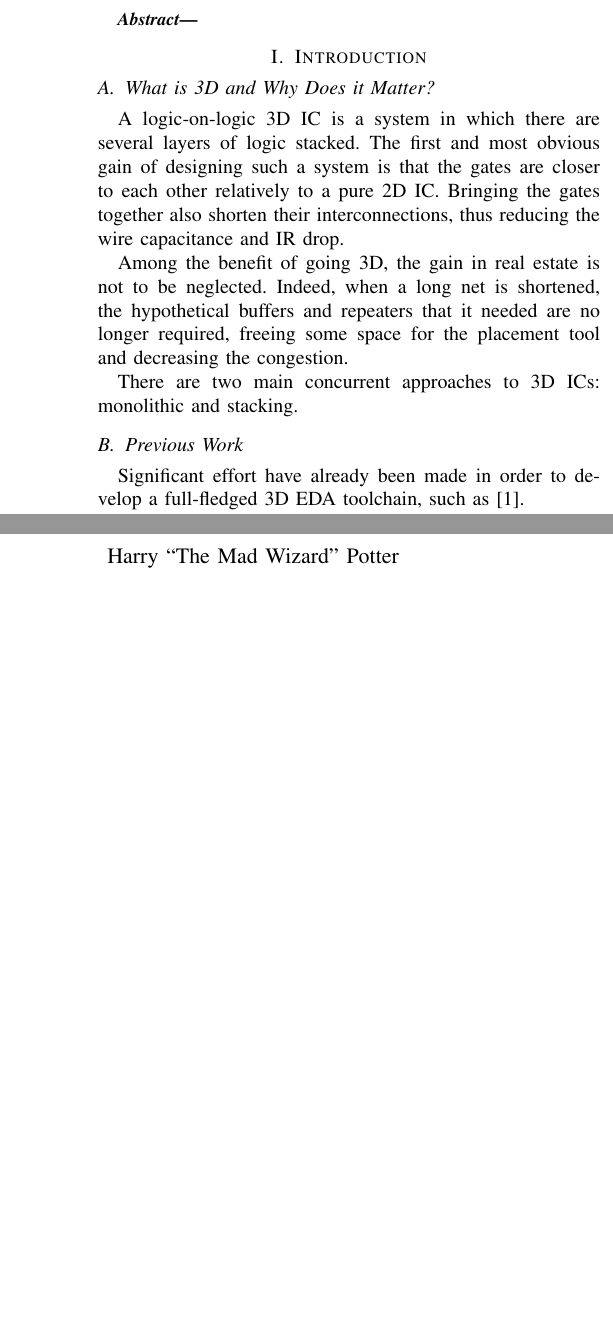
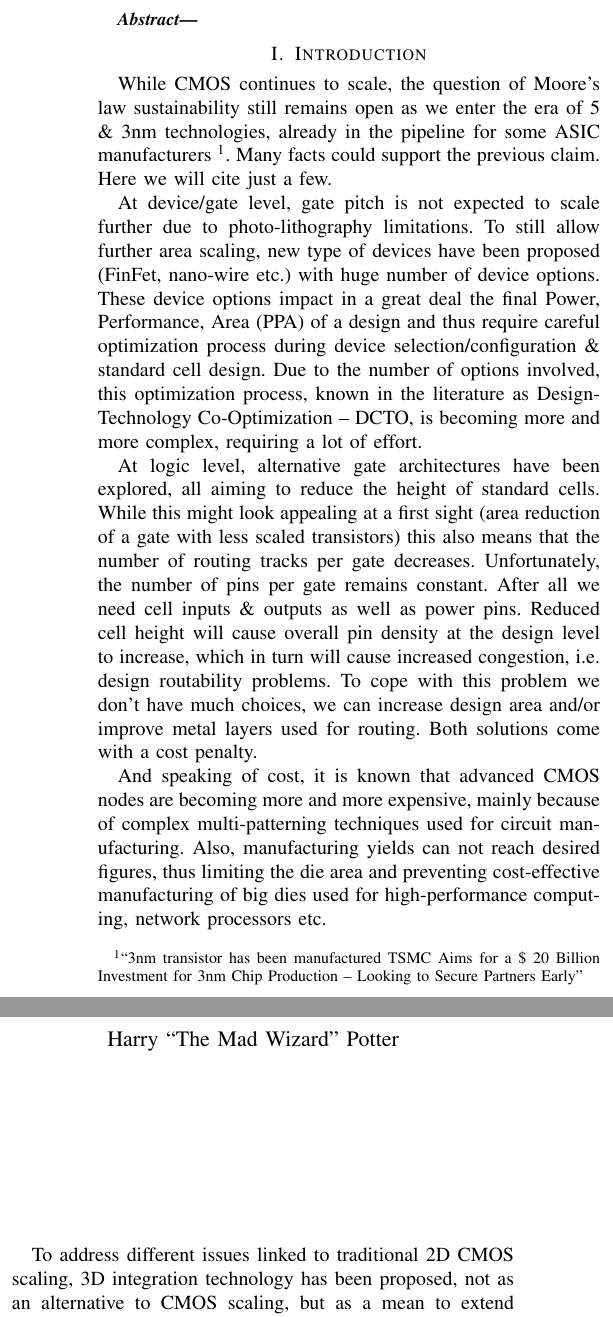
Before and after one commit to parastuffs/ICECS_2018, a LaTeX paper (bare_conf.tex): two parts of the columns of page 1 of 4, joined at a grey line, cut so that both start at the same text, the shorter picture padded with empty space. Compiled offline with pdfLaTeX; a missing font is replaced by an installed copy or a similar font; a LaTeX package or settings file that is missing is left out.

Commit message:
Intro Drago

```diff
--- a/bare_conf.tex
+++ b/bare_conf.tex
@@ -320,7 +320,7 @@
 % Linebreaks \\ can be used within to get better formatting as desired.
 % Do not put math or special symbols in the title.
 %\title{System Partitioning for 3D ICs:\\Is it even worth it?}
-\title{Logic-on-Logic Stacking:\\ Where Can the Clustering Stop?}
+\title{Logic-on-Logic Stacking:\\ Where Should the Clustering Stop?}
 
 
 % author names and affiliations
@@ -484,28 +484,35 @@ Email: http://www.michaelshell.org/contact.html}
 % footnotes above bottom floats. This can be corrected via the
 % \fnbelowfloat command of the stfloats package.
 
+\section{Introduction}
+While CMOS continues to scale, the question of Moore's law sustainability still remains open as we enter the era of 5 \& 3nm technologies, already in the pipeline for some ASIC manufacturers \footnote{``3nm transistor has been manufactured TSMC Aims for a \$ 20 Billion Investment for 3nm Chip Production – Looking to Secure Partners Early''}. Many facts could support the previous claim. Here we will cite just a few.
 
+At device/gate level, gate pitch is not expected to scale further due to photo-lithography limitations. To still allow further area scaling, new type of devices have been proposed (FinFet, nano-wire etc.) with huge number of device options. These device options impact in a great deal the final Power, Performance, Area (PPA) of a design and thus require careful optimization process during device selection/configuration \& standard cell design. Due to the number of options involved, this optimization process, known in the literature as Design-Technology Co-Optimization -- DCTO, is becoming more and more complex, requiring a lot of effort.
 
-\section{Introduction}
+At logic level, alternative gate architectures have been explored, all aiming to reduce the height of standard cells. While this might look appealing at a first sight (area reduction of a gate with less scaled transistors) this also means that the number of routing tracks per gate decreases. Unfortunately, the number of pins per gate remains constant. After all we need cell inputs \& outputs as well as power pins. Reduced cell height will cause overall pin density at the design level to increase, which in turn will cause increased congestion, i.e. design routability problems. To cope with this problem we don't have much choices, we can increase design area and/or improve metal layers used for routing. Both solutions come with a cost penalty.
 
+And speaking of cost, it is known that advanced CMOS nodes are becoming more and more expensive, mainly because of complex multi-patterning techniques used for circuit manufacturing. Also, manufacturing yields can not reach desired figures, thus limiting the die area and preventing cost-effective manufacturing of big dies used for high-performance computing, network processors etc.
 
-\subsection{What is 3D and Why Does it Matter?}
+To address different issues linked to traditional 2D CMOS scaling, 3D integration technology has been proposed, not as an alternative to CMOS scaling, but as a mean to extend the life-cycle of a given CMOS node. It is known that 3D integration offers benefits over 2D circuits: less wire-length, meaning improved system routability, so less buffer insertion during timing optimization, and therefore less total silicon area (for 1/2 of a footprint), less power \& better timing.
 
-A logic-on-logic 3D IC is a system in which there are several layers of logic stacked.
-The first and most obvious gain of designing such a system is that the gates are closer to each other relatively to a pure 2D IC.
-Bringing the gates together also shorten their interconnections, thus reducing the wire capacitance and IR drop.
+Beyond PPA improvements, 3D stacked circuits also offer the possibility of \emph{technologically heterogeneous circuit} integration. In such circuits different CMOS processes, each optimized for a given functionality (e.g. high-performance, low-power, memory) can be packaged together with different optimization objectives in mind.
 
-Among the benefit of going 3D, the gain in real estate is not to be neglected.
-Indeed, when a long net is shortened, the hypothetical buffers and repeaters that it needed are no longer required, freeing some space for the placement tool and decreasing the congestion.
+Today, 3D technology is mature and already widely used for memories (stacked DRAMs), image circuits (smart-phones), high-performance computing (wide IO DRAMs) and re-configurable computing (FPGAs). From the technology perspective high-density 3D interconnects are readily available (e.g. hybrid bonding) with 3D structure pitch of about 1$\mu m$ resulting in very dense die-to-die interconnect. Such 3D technologies allows very fine grain system partitioning. The questions of course is how to design such systems and especially how to decide on the system partitioning, i.e. what functional block should go where.
 
-There are two main concurrent approaches to 3D ICs: monolithic and stacking.
+In this paper we ...
 
+%A logic-on-logic 3D IC is a system in which there are several layers of logic stacked.
+%The first and most obvious gain of designing such a system is that the gates are closer to each other relatively to a pure 2D IC.
+%Bringing the gates together also shorten their interconnections, thus reducing the wire capacitance and IR drop.
+%Among the benefit of going 3D, the gain in real estate is not to be neglected.
+%Indeed, when a long net is shortened, the hypothetical buffers and repeaters that it needed are no %longer required, freeing some space for the placement tool and decreasing the congestion.
+%There are two main concurrent approaches to 3D ICs: monolithic and stacking.
 
 \subsection{Previous Work}
-Significant effort have already been made in order to develop a full-fledged 3D EDA toolchain, such as~\cite{Chang2016}. % Cascade2D
+As of today there is no full support for 3D integration in commercial EDA tools. Rather, various extensions to existing 2D Place\&Route (P\&R) tools have been proposed in academia and industrial R\&D. Work of Sung-kuy. Extension of such approach with improved 3D PPA has been proposed in ~\cite{Chang2016}. % Cascade2D
+Standard cell clustering problem has also been studied at other step of the design, such as during the P\&R step~\cite{Moura2017}. % ICECS2016 clustering
 
-The clustering problem has aslo been studied at other step of the design, such as during the P\&R step~\cite{Moura2017}. % ICECS2016 clustering
+All the above mentioned flows relay either on manual system partitioning, or they automate the partitioning decision for smallest possible functionality, the gate. What remains unclear is what happens in between?
 
 %Comparison between stacking and M3D: \cite{Samal2017}
-\cite{Samal2017} argued that 3D stacking was not practical for fine-grained 3D partitioning due to the size of the TSVs, and that a monolithic integration was the way to go.
-Through our work, we try to show that it would not be necessary to consider the architecture at such a fine grain, and that a coarser grain --for which their would be no congestion using larger TSVs-- improves as much the performance of the IC.
+\cite{Samal2017} argued that 3D stacking was not practical for fine-grained 3D partitioning due to the size of the TSVs, and that a monolithic integration was the way to go. However, monolithic integration still has couple of issues to solve, such as thermal budget required for sequential FEOL processing. Meanwhile, face-to-face hybrid bonding seams to offer a nice compromise between the amount of 3D interconnect and potential PPA gains.
```
Also changed, not shown: bare_conf.tex (29 more changed lines).
